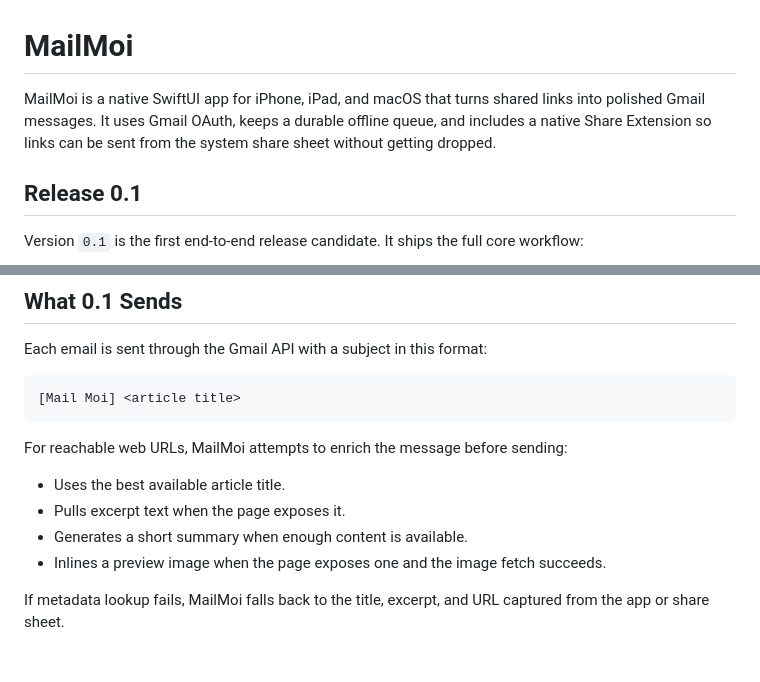
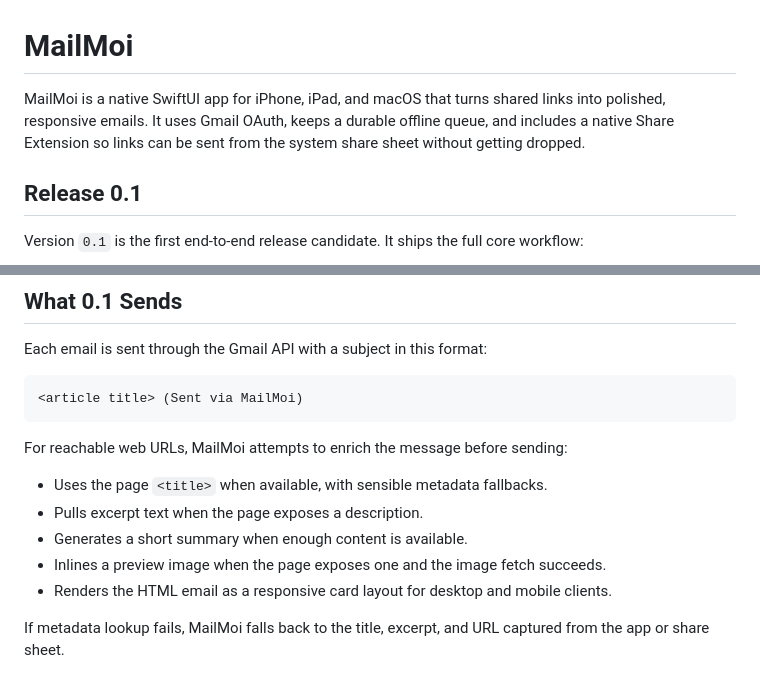
Before and after one commit to niederme/sendmoi, a Markdown page: README.md, 2 parts joined by grey strips. GitHub-like rendering.

Commit message:
Fix README email wording

````diff
--- a/README.md
+++ b/README.md
@@ -1,6 +1,6 @@
 # MailMoi
 
-MailMoi is a native SwiftUI app for iPhone, iPad, and macOS that turns shared links into polished Gmail messages. It uses Gmail OAuth, keeps a durable offline queue, and includes a native Share Extension so links can be sent from the system share sheet without getting dropped.
+MailMoi is a native SwiftUI app for iPhone, iPad, and macOS that turns shared links into polished, responsive emails. It uses Gmail OAuth, keeps a durable offline queue, and includes a native Share Extension so links can be sent from the system share sheet without getting dropped.
 
 ## Release 0.1
 
@@ -21,15 +21,16 @@ The app is built entirely with Apple-native frameworks, including `SwiftUI`, `Au
 Each email is sent through the Gmail API with a subject in this format:
 
 ```text
-[Mail Moi] <article title>
+<article title> (Sent via MailMoi)
 ```
 
 For reachable web URLs, MailMoi attempts to enrich the message before sending:
 
-- Uses the best available article title.
-- Pulls excerpt text when the page exposes it.
+- Uses the page `<title>` when available, with sensible metadata fallbacks.
+- Pulls excerpt text when the page exposes a description.
 - Generates a short summary when enough content is available.
 - Inlines a preview image when the page exposes one and the image fetch succeeds.
+- Renders the HTML email as a responsive card layout for desktop and mobile clients.
 
 If metadata lookup fails, MailMoi falls back to the title, excerpt, and URL captured from the app or share sheet.
 
````
